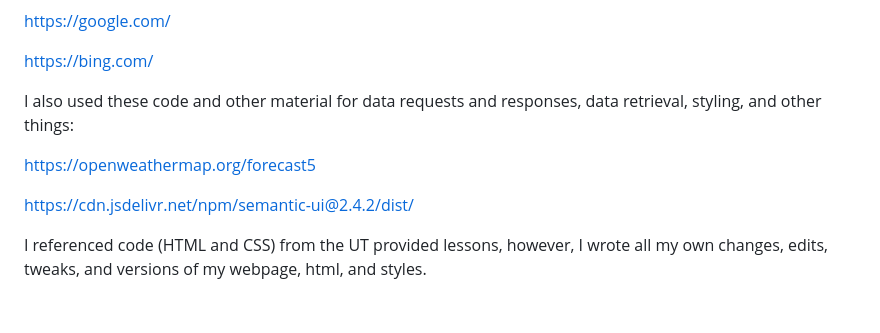
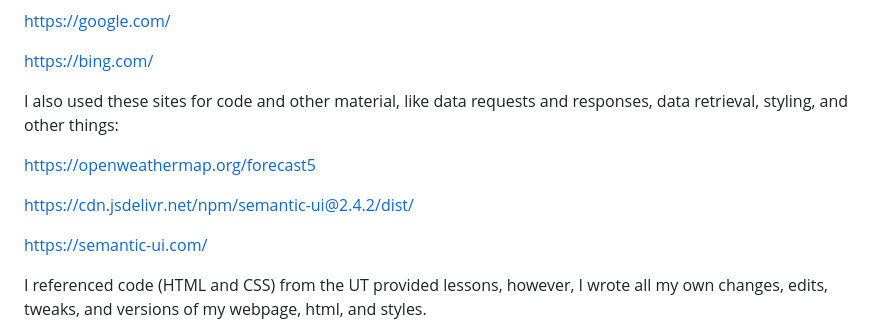
Before and after one commit to tuffythejeep/5-Day-Weather-Webpage, a Markdown page: README.md, the part around the change. GitHub-like rendering; blank space fills up the shorter version.

```diff
--- a/README.md
+++ b/README.md
@@ -67,11 +67,13 @@ https://google.com/
 
 https://bing.com/
 
-I also used these code and other material for data requests and responses, data retrieval, styling, and other things:
+I also used these sites for code and other material, like data requests and responses, data retrieval, styling, and other things:
 
 https://openweathermap.org/forecast5
 
 https://cdn.jsdelivr.net/npm/semantic-ui@2.4.2/dist/
+
+https://semantic-ui.com/
 
 I referenced code (HTML and CSS) from the UT provided lessons, however, I wrote all my own changes, edits, tweaks, and versions of my webpage, html, and styles.
 
```
